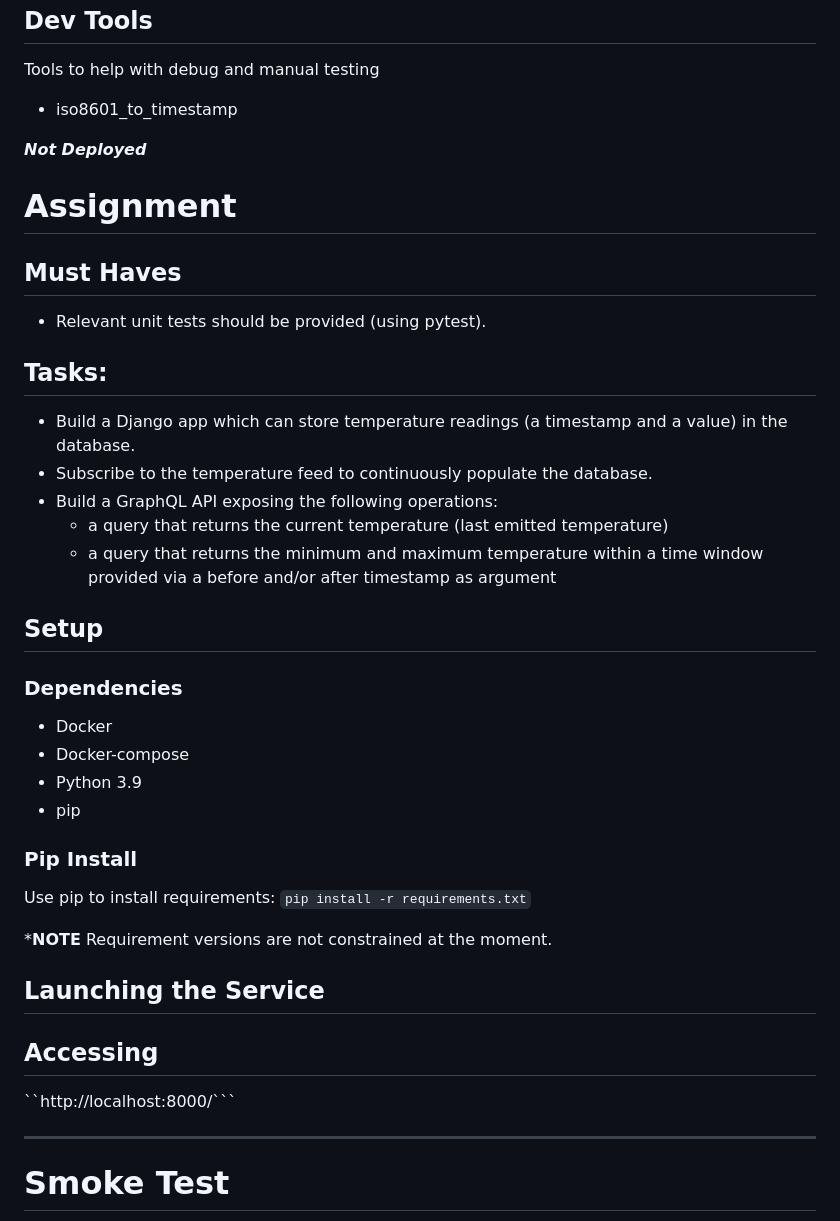
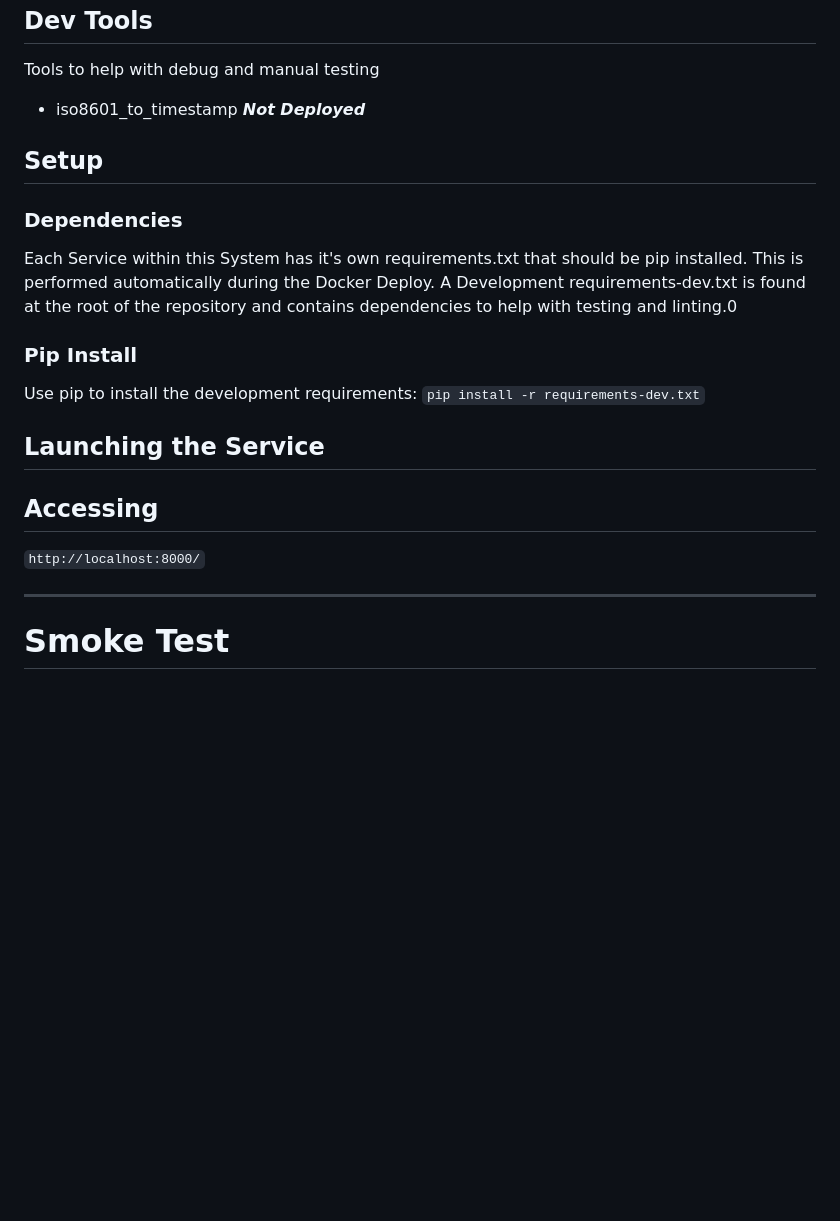
Before and after one commit to AgileTrossDev/tps_report, a Markdown page: README.md, the part around the change. GitHub-like rendering; blank space fills up the shorter version.

Commit message:
README clean-up

````diff
--- a/README.md
+++ b/README.md
@@ -72,44 +72,27 @@ Simple script meant as a development tool.  It will execute a loop with a 2 seco
 
 ## Dev Tools
 Tools to help with debug and manual testing
-- iso8601_to_timestamp
+- iso8601_to_timestamp  ***Not Deployed***
 
-***Not Deployed***
+## Setup
 
-# Assignment
-## Must Haves
+### Dependencies
+Each Service within this System has it's own requirements.txt that should be pip installed.  This is performed automatically during the Docker Deploy.  A Development requirements-dev.txt is found at the root of the repository and contains dependencies to help with testing and linting.0
 
-- Relevant unit tests should be provided (using pytest).
+### Pip Install
+
+Use pip to install the development requirements:
+`pip install -r requirements-dev.txt`
 
 
-## Tasks:
-- Build a Django app which can store temperature readings (a timestamp and a value) in the database.
-- Subscribe to the temperature feed to continuously populate the
-database.
-- Build a GraphQL API exposing the following operations:
-  - a query that returns the current temperature (last emitted temperature)
-  - a query that returns the minimum and maximum temperature within a time window provided via a before
-and/or after timestamp as argument
 
-## Setup
-### Dependencies
-- Docker
-- Docker-compose
-- Python 3.9
-- pip
-
-### Pip Install
-Use pip to install requirements:
-`pip install -r requirements.txt`
-
-***NOTE** Requirement versions are not constrained at the moment.
 
 ## Launching the Service
 
 
 ## Accessing
 
-``http://localhost:8000/```
+```http://localhost:8000/```
 
 
 ***
````
